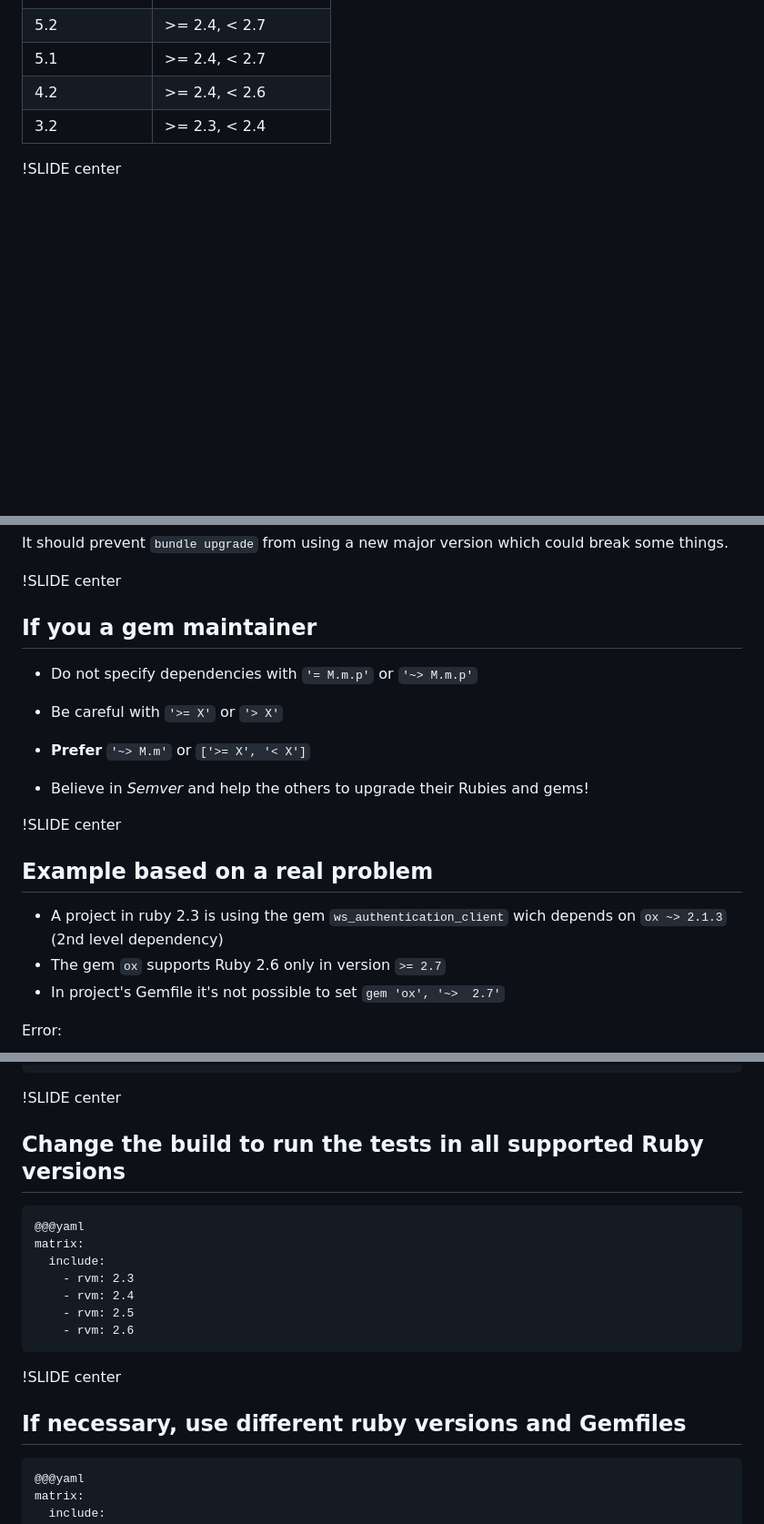
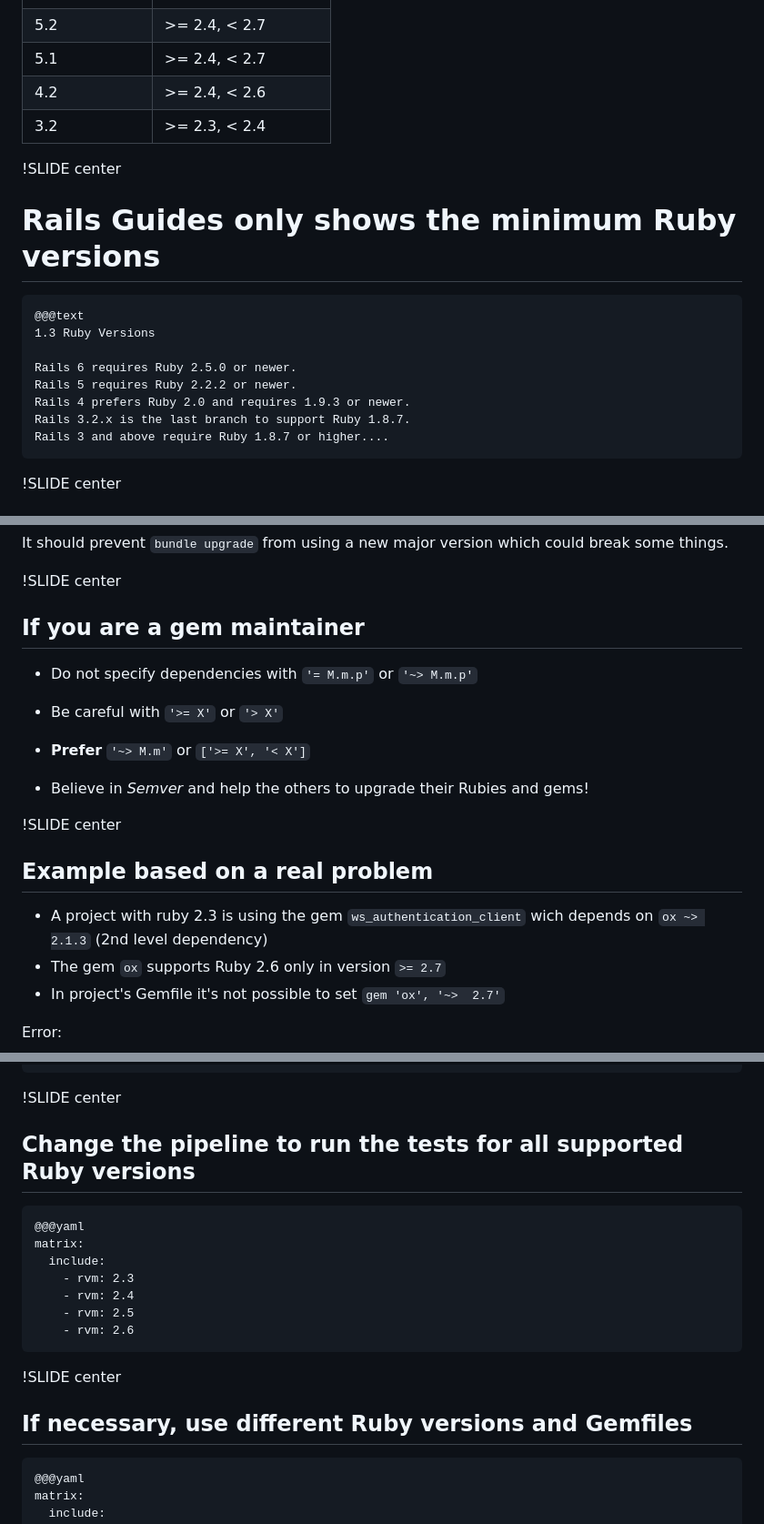
Before and after one commit to fabioperrella/good-practices-upgrading-ruby-version, a Markdown page: intro/slide01.md, 3 parts joined by grey strips. Shown: that part at 91% size. Rendered like a GitHub page; blank space fills up the shorter version.

```diff
--- a/intro/slide01.md
+++ b/intro/slide01.md
@@ -88,6 +88,20 @@ Warning: there are some issues with EOL versions of Rails and new Rubies, ex: ht
 | 5.1           | >= 2.4, < 2.7     |
 | 4.2           | >= 2.4, < 2.6     |
 | 3.2           | >= 2.3, < 2.4     |
+
+!SLIDE center
+
+# Rails Guides only shows the minimum Ruby versions
+
+    @@@text
+    1.3 Ruby Versions
+
+    Rails 6 requires Ruby 2.5.0 or newer.
+    Rails 5 requires Ruby 2.2.2 or newer.
+    Rails 4 prefers Ruby 2.0 and requires 1.9.3 or newer.
+    Rails 3.2.x is the last branch to support Ruby 1.8.7.
+    Rails 3 and above require Ruby 1.8.7 or higher....
+
 
 !SLIDE center
 
@@ -354,7 +366,7 @@ It should prevent `bundle upgrade` from  using a new major version which could b
 
 !SLIDE center
 
-## If you a gem maintainer
+## If you are a gem maintainer
 
 * Do not specify dependencies with `'= M.m.p'` or `'~> M.m.p'`
 
@@ -368,7 +380,7 @@ It should prevent `bundle upgrade` from  using a new major version which could b
 
 ## Example based on a real problem
 
-- A project in ruby 2.3 is using the gem `ws_authentication_client` wich depends on `ox ~> 2.1.3` (2nd level dependency)
+- A project with ruby 2.3 is using the gem `ws_authentication_client` wich depends on `ox ~> 2.1.3` (2nd level dependency)
 - The gem `ox` supports Ruby 2.6 only in version `>= 2.7`
 - In project's Gemfile it's not possible to set `gem 'ox', '~>  2.7'`
 
@@ -397,7 +409,7 @@ Example:
 
 !SLIDE center
 
-## Change the build to run the tests in all supported Ruby versions
+## Change the pipeline to run the tests for all supported Ruby versions
 
     @@@yaml
     matrix:
@@ -409,7 +421,7 @@ Example:
 
 !SLIDE center
 
-## If necessary, use different ruby versions and Gemfiles
+## If necessary, use different Ruby versions and Gemfiles
 
     @@@yaml
     matrix:
```
Also changed, not shown: other parts of intro/slide01.md (+53 -43 lines), _images/qrcode_feedback.png (added).
